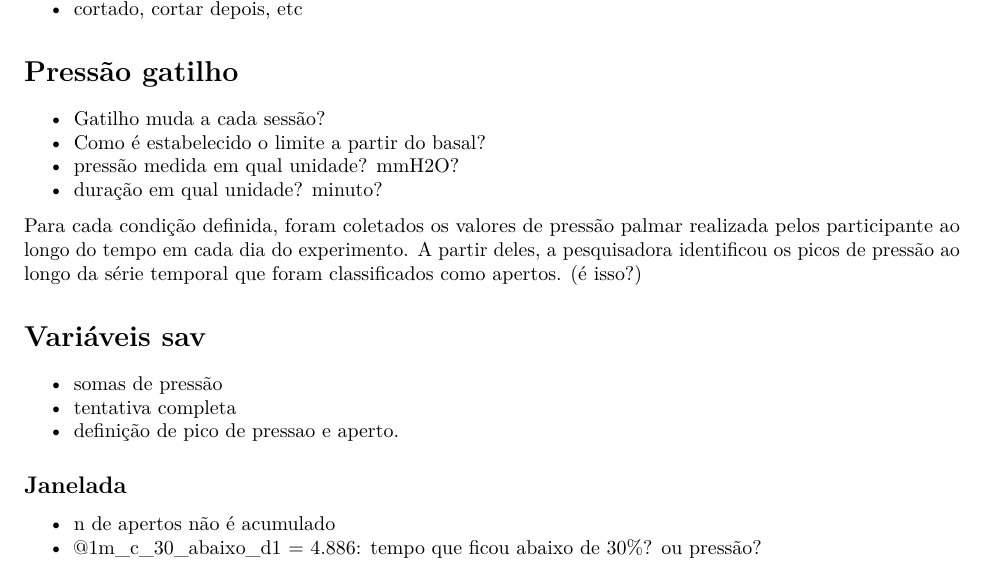
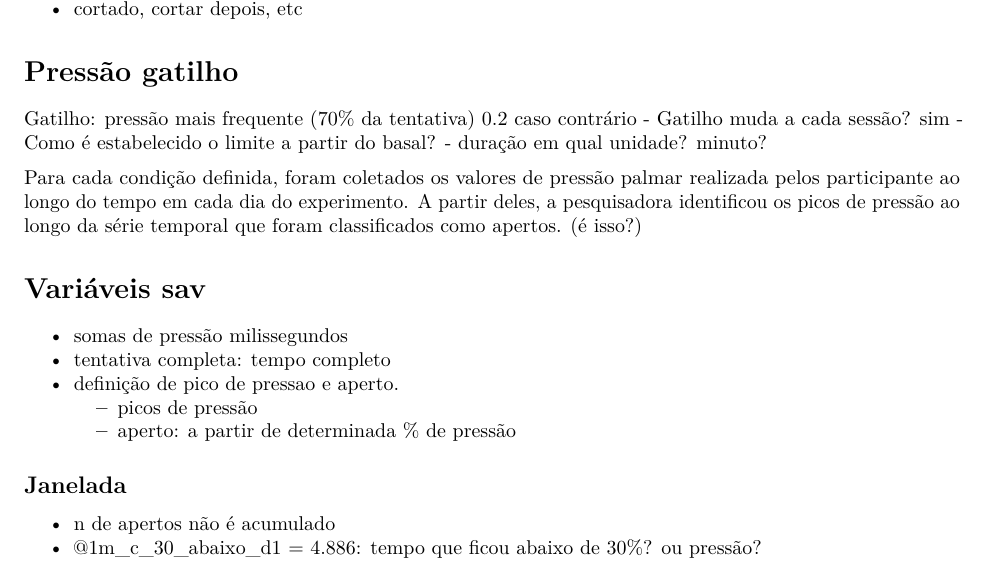
Before and after one commit to rmhirota/cea2, an R Markdown document (docs/duvidas_dados.Rmd): part of page 1 of 2, cut so that both start at the same text. Rendered offline with R 4.5, knitr and Pandoc, then LaTeX, with nearby package versions.

Commit message:
respostas dúvidas

```diff
--- a/docs/duvidas_dados.Rmd
+++ b/docs/duvidas_dados.Rmd
@@ -18,9 +18,10 @@ knitr::opts_chunk$set(echo = TRUE)
 
 # Pressão gatilho
 
-- Gatilho muda a cada sessão?
+
+Gatilho: pressão mais frequente (70% da tentativa) 0.2 caso contrário
+- Gatilho muda a cada sessão? sim
 - Como é estabelecido o limite a partir do basal?
-- pressão medida em qual unidade? mmH2O?
 - duração em qual unidade? minuto?
 
 Para cada condição definida, foram coletados os valores de pressão palmar realizada pelos participante ao longo do tempo em cada dia do experimento. A partir deles, a pesquisadora identificou os picos de pressão ao
@@ -28,9 +29,11 @@ longo da série temporal que foram classificados como apertos. (é isso?)
 
 # Variáveis sav
 
-- somas de pressão
-- tentativa completa
+- somas de pressão milissegundos
+- tentativa completa: tempo completo
 - definição de pico de pressao e aperto.
+  - picos de pressão
+  - aperto: a partir de determinada % de pressão
 
 ## Janelada
 
```
